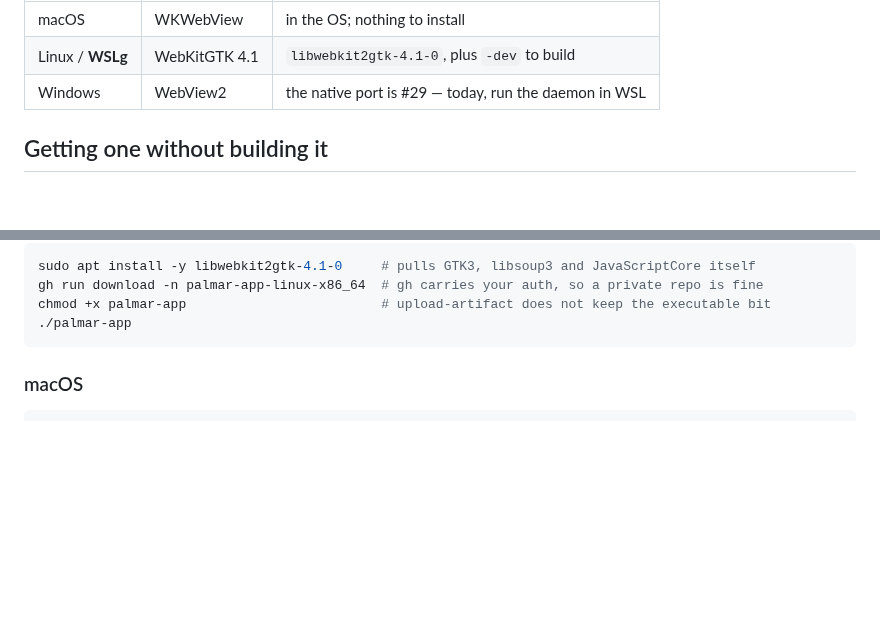
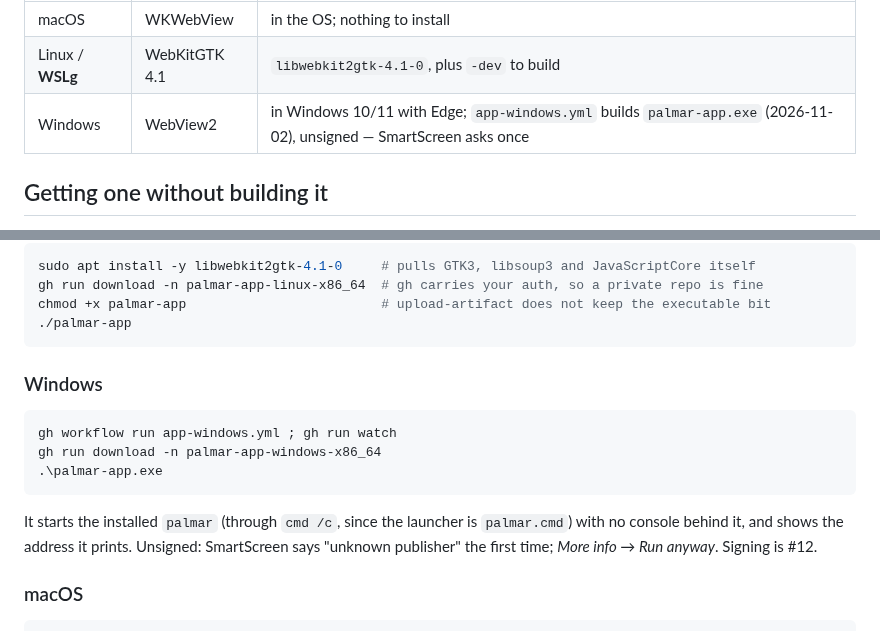
Before and after one commit to maengyo/palmar, a Markdown page: app/README.md, 2 parts joined by grey strips. Rendered like a GitHub page; blank space fills up the shorter version.

Commit message:
app/README: Windows has a window now
Co-Authored-By: Claude Fable 5.1 <noreply@anthropic.com>
Claude-Session: https://claude.ai/code/session_01MWPvt5ov5AYWPhD8zzBDkS

````diff
--- a/app/README.md
+++ b/app/README.md
@@ -63,7 +63,7 @@ The webview is the one the operating system already has, so nothing is shipped t
 |---|---|---|
 | macOS | WKWebView | in the OS; nothing to install |
 | Linux / **WSLg** | WebKitGTK 4.1 | `libwebkit2gtk-4.1-0`, plus `-dev` to build |
-| Windows | WebView2 | the native port is #29 — today, run the daemon in WSL |
+| Windows | WebView2 | in Windows 10/11 with Edge; `app-windows.yml` builds `palmar-app.exe` (2026-11-02), unsigned — SmartScreen asks once |
 
 ## Getting one without building it
 
@@ -90,6 +90,18 @@ gh run download -n palmar-app-linux-x86_64  # gh carries your auth, so a private
 chmod +x palmar-app                         # upload-artifact does not keep the executable bit
 ./palmar-app
 ```
+
+### Windows
+
+```powershell
+gh workflow run app-windows.yml ; gh run watch
+gh run download -n palmar-app-windows-x86_64
+.\palmar-app.exe
+```
+
+It starts the installed `palmar` (through `cmd /c`, since the launcher is `palmar.cmd`) with no
+console behind it, and shows the address it prints. Unsigned: SmartScreen says "unknown publisher"
+the first time; *More info → Run anyway*. Signing is #12.
 
 ### macOS
 
````
